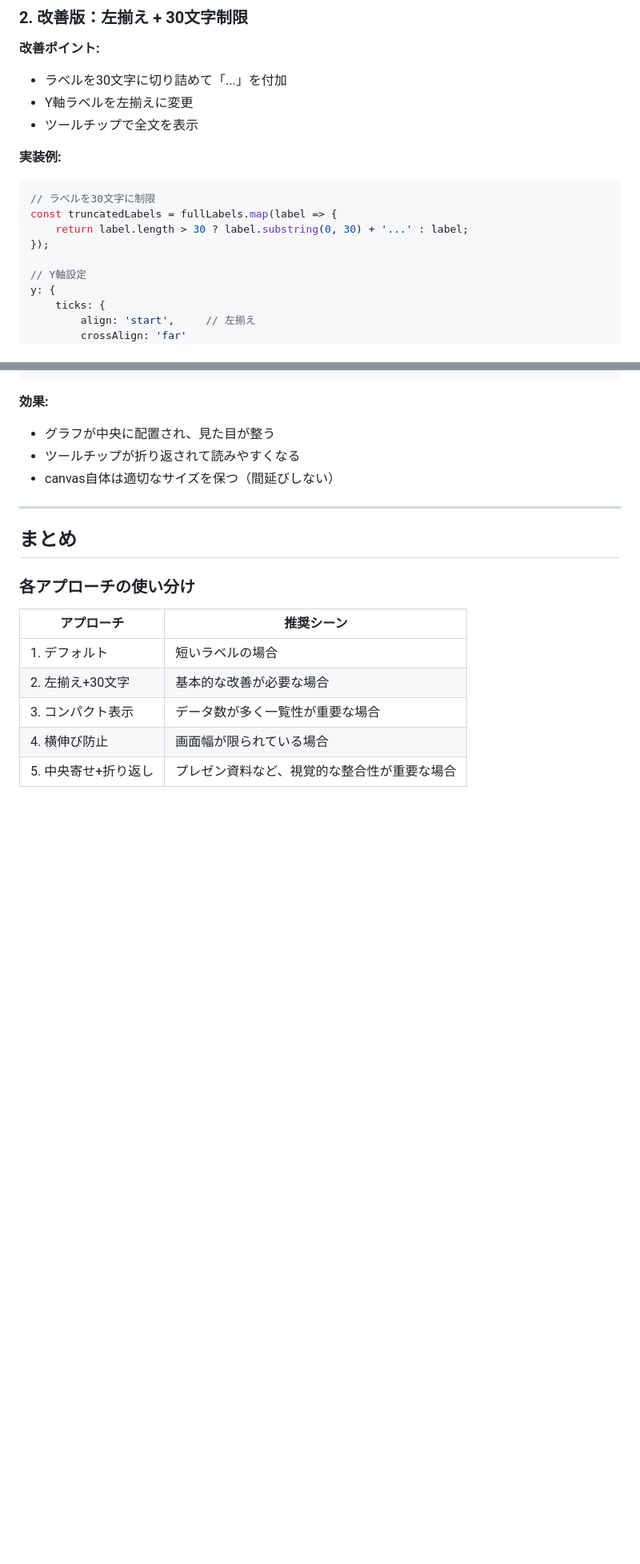
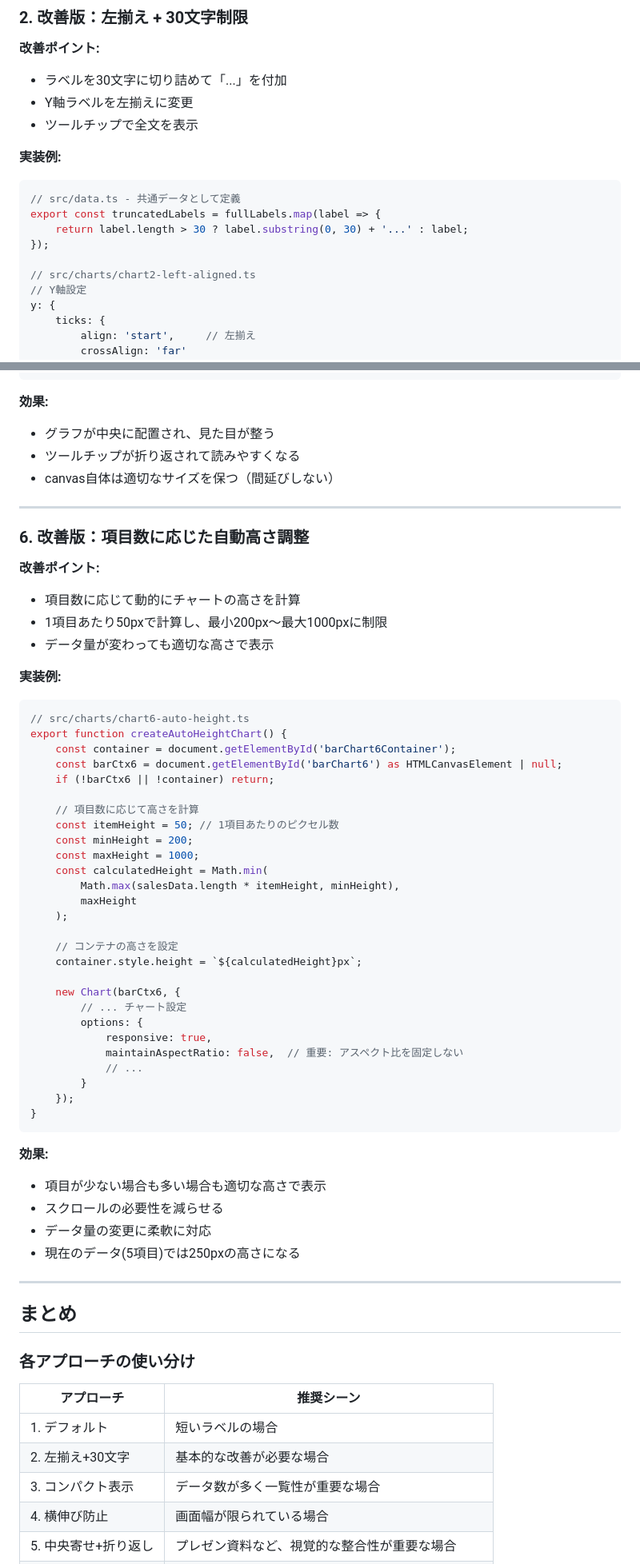
Before and after one commit to yumechi/my-playground-chartjs, a Markdown page: introduce.md, 2 parts joined by grey strips. Shown at 80% size. Drawn GitHub-style; blank space fills up the shorter version.

````diff
--- a/introduce.md
+++ b/introduce.md
@@ -48,12 +69,13 @@ labels: fullLabels,  // 100文字以上の商品名をそのまま使用
 - ツールチップで全文を表示
 
 **実装例:**
-```javascript
-// ラベルを30文字に制限
-const truncatedLabels = fullLabels.map(label => {
+```typescript
+// src/data.ts - 共通データとして定義
+export const truncatedLabels = fullLabels.map(label => {
     return label.length > 30 ? label.substring(0, 30) + '...' : label;
 });
 
+// src/charts/chart2-left-aligned.ts
 // Y軸設定
 y: {
     ticks: {
@@ -192,6 +220,52 @@ tooltip: {
 
 ---
 
+### 6. 改善版：項目数に応じた自動高さ調整
+
+**改善ポイント:**
+- 項目数に応じて動的にチャートの高さを計算
+- 1項目あたり50pxで計算し、最小200px〜最大1000pxに制限
+- データ量が変わっても適切な高さで表示
+
+**実装例:**
+```typescript
+// src/charts/chart6-auto-height.ts
+export function createAutoHeightChart() {
+    const container = document.getElementById('barChart6Container');
+    const barCtx6 = document.getElementById('barChart6') as HTMLCanvasElement | null;
+    if (!barCtx6 || !container) return;
+
+    // 項目数に応じて高さを計算
+    const itemHeight = 50; // 1項目あたりのピクセル数
+    const minHeight = 200;
+    const maxHeight = 1000;
+    const calculatedHeight = Math.min(
+        Math.max(salesData.length * itemHeight, minHeight),
+        maxHeight
+    );
+
+    // コンテナの高さを設定
+    container.style.height = `${calculatedHeight}px`;
+
+    new Chart(barCtx6, {
+        // ... チャート設定
+        options: {
+            responsive: true,
+            maintainAspectRatio: false,  // 重要: アスペクト比を固定しない
+            // ...
+        }
+    });
+}
+```
+
+**効果:**
+- 項目が少ない場合も多い場合も適切な高さで表示
+- スクロールの必要性を減らせる
+- データ量の変更に柔軟に対応
+- 現在のデータ(5項目)では250pxの高さになる
+
+---
+
 ## まとめ
 
 ### 各アプローチの使い分け
````
Also changed, not shown: other parts of introduce.md (+73 -10 lines).
